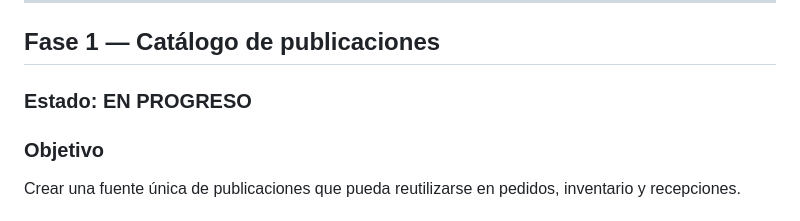
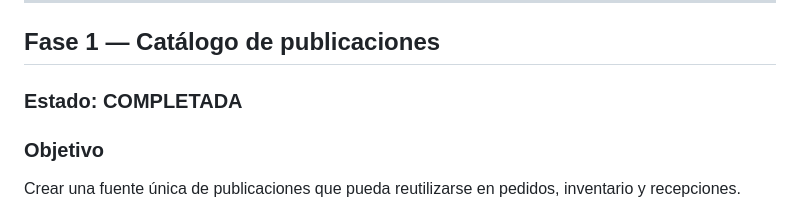
Before and after one commit to jezavila80/request_manager_app, a Markdown page: README.md, the part around one of its changes. GitHub-like rendering.

```diff
--- a/README.md
+++ b/README.md
@@ -550,7 +550,7 @@ Establecer la estructura técnica, documentación inicial y sistema visual que u
 
 ## Fase 1 — Catálogo de publicaciones
 
-### Estado: EN PROGRESO
+### Estado: COMPLETADA
 
 ### Objetivo
 
```
Also changed, not shown: other parts of README.md (+1 -1 lines), CHANGELOG.md (+4 -0 lines).
